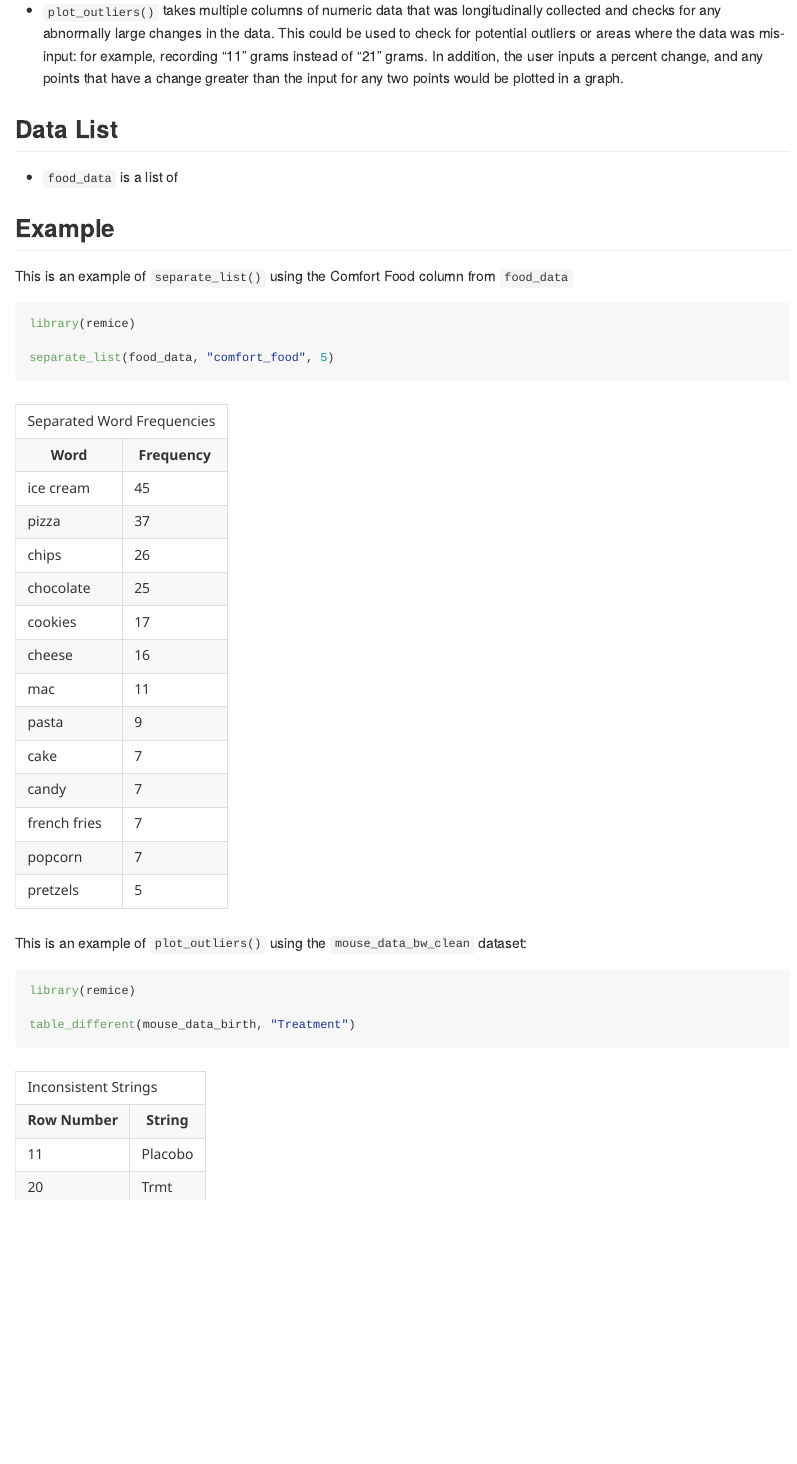
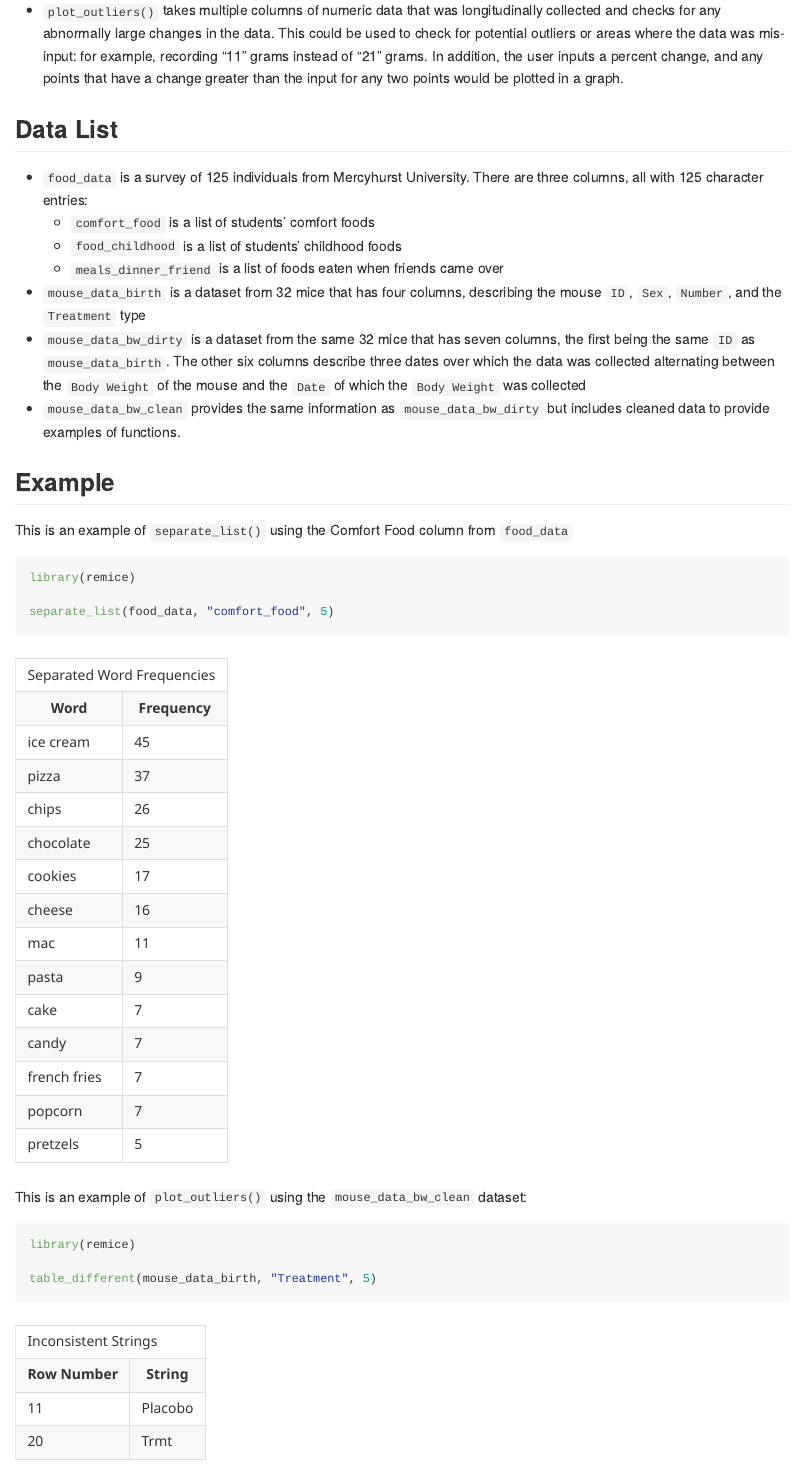
Before and after one commit to erictong0/remice, an R Markdown document (README.Rmd): the page in a window 1100 px wide, from 1000 px down. The pictures show the output file README.md that the author committed with the source, drawn offline in the style of GitHub.

Commit message:
Again updating README.md

````diff
--- a/README.Rmd
+++ b/README.Rmd
@@ -46,7 +46,13 @@ These are the functions included in the package:
 
 ## Data List
 
-* `food_data` is a list of
+* `food_data` is a survey of 125 individuals from Mercyhurst University. There are three columns, all with 125 character entries:
+  * `comfort_food` is a list of students' comfort foods
+  * `food_childhood` is a list of students' childhood foods
+  * `meals_dinner_friend` is a list of foods eaten when friends came over
+* `mouse_data_birth` is a dataset from 32 mice that has four columns, describing the mouse `ID`, `Sex`, `Number`, and the `Treatment` type
+* `mouse_data_bw_dirty` is a dataset from the same 32 mice that has seven columns, the first being the same `ID` as `mouse_data_birth`. The other six columns describe three dates over which the data was collected alternating between the `Body Weight` of the mouse and the `Date` of which the `Body Weight` was collected
+* `mouse_data_bw_clean` provides the same information as `mouse_data_bw_dirty` but includes cleaned data to provide examples of functions.
 
 ## Example
 
@@ -63,5 +69,5 @@ This is an example of `plot_outliers()` using the `mouse_data_bw_clean` dataset:
 ```{r example2}
 library(remice)
 
-table_different(mouse_data_birth, "Treatment")
+table_different(mouse_data_birth, "Treatment", 5)
 ```
````
Also changed, not shown: README.md, README.Rmd (2 more changed lines).
